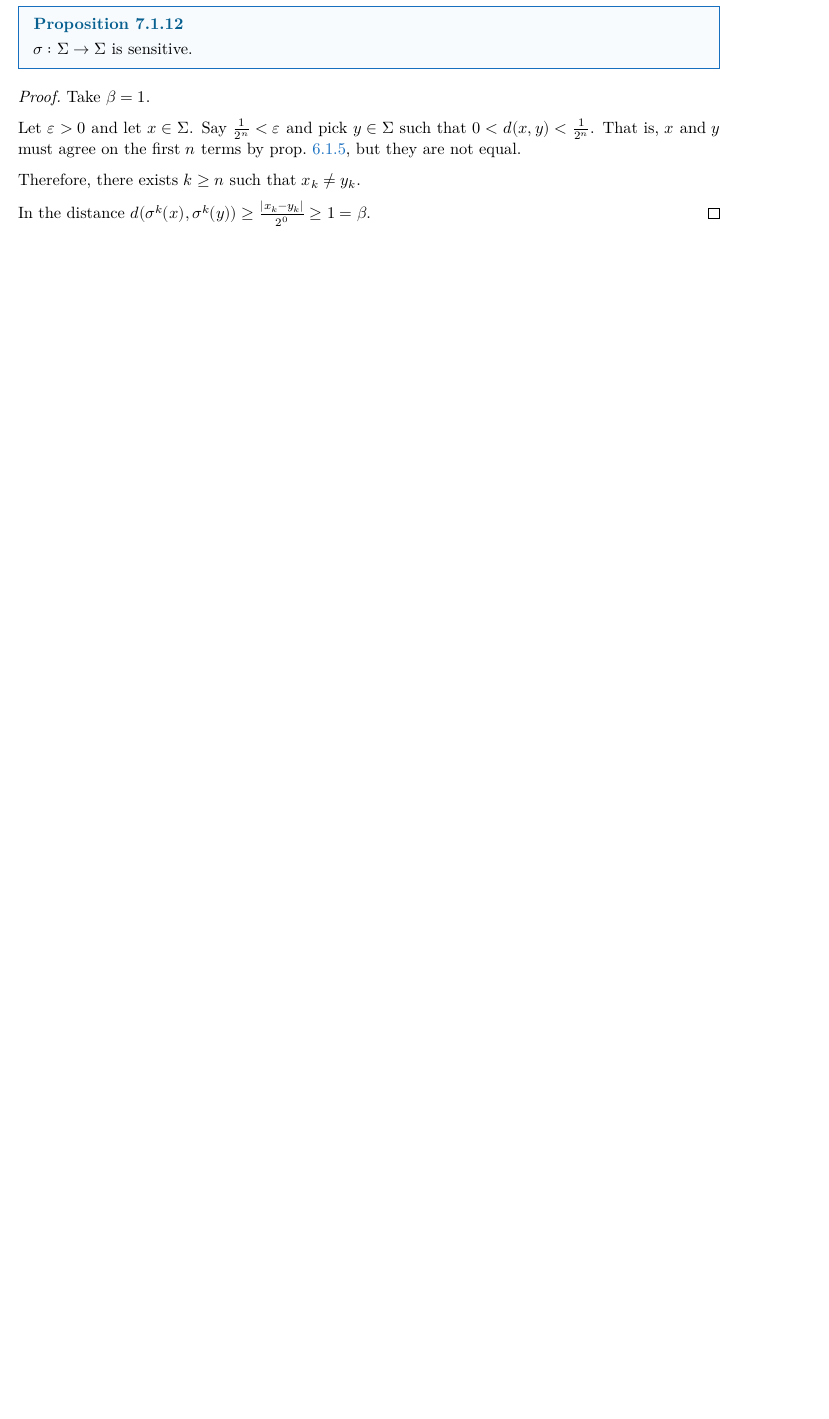
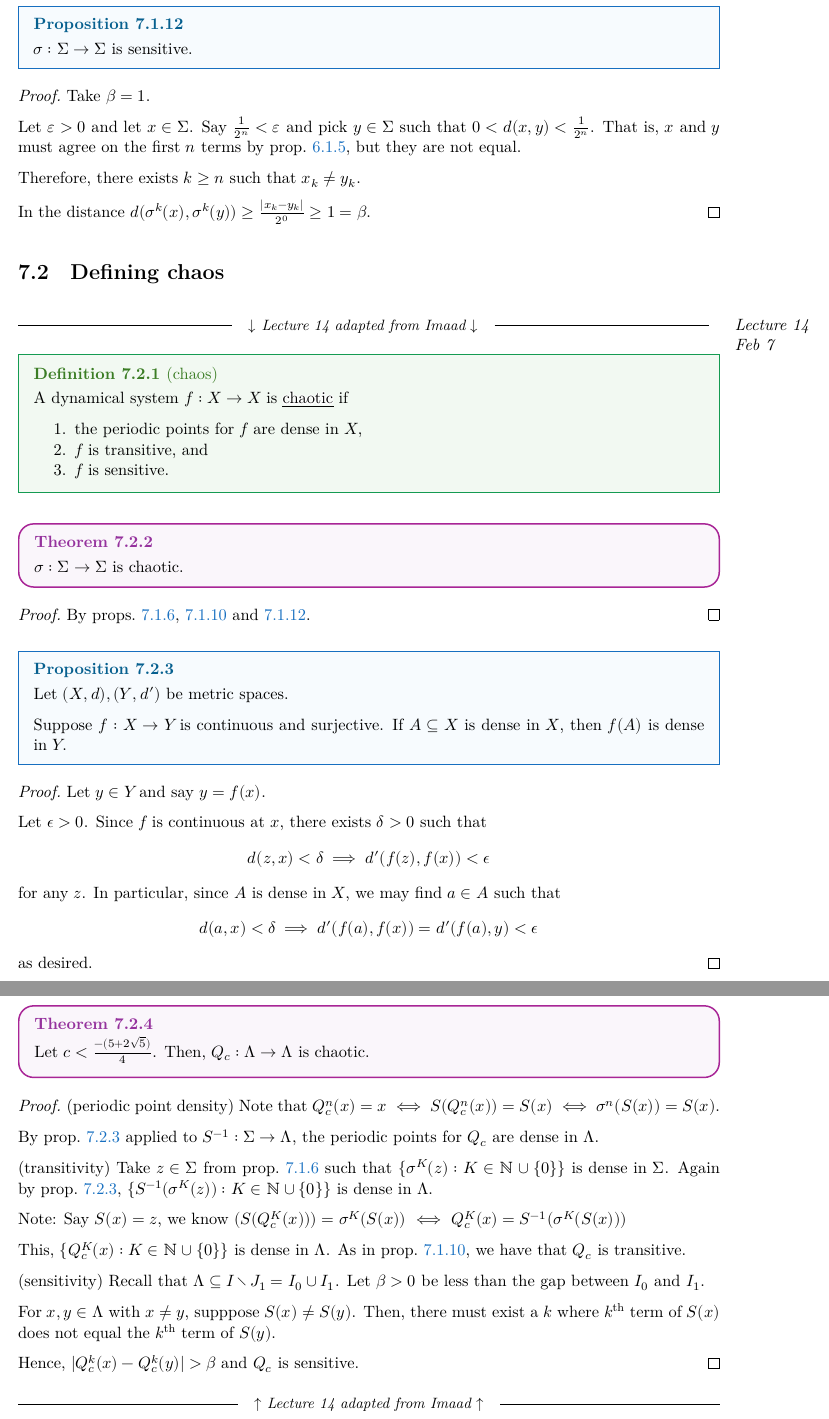
Before and after one commit to RetroCraft/problems, a LaTeX thesis (PMATH370/notes.tex): part of page 36 of 38 before the commit and two parts of pages 36 and 37 of 39 after it, the two joined at a grey line, cut so that both start at the same text, the shorter picture padded with empty space. The pictures show the PDF file PMATH370/notes.pdf that the author committed with the source.

Commit message:
PMATH370/notes: feb 7

```diff
--- a/PMATH370/notes.tex
+++ b/PMATH370/notes.tex
@@ -1460,3 +1460,16 @@ achieved in the orbit no matter how close two starting points are.
 
   In the distance $d(\sigma^k(x),\sigma^k(y)) \geq \frac{\abs{x_k-y_k}}{2^0} \geq 1 = \beta$.
 \end{prf}
+
+\section{Defining chaos}
+\textrule{$\downarrow$ Lecture 14 adapted from Imaad $\downarrow$}
+\lecture{Feb 7}
+
+\begin{defn}[chaos]
+  A dynamical system $f: X \to X$ is \term*{chaotic} if
+  \begin{enumerate}[nosep]
+    \item the periodic points for $f$ are dense in $X$,
+    \item $f$ is transitive, and
+    \item $f$ is sensitive.
+  \end{enumerate}
+\end{defn}
@@ -1463,3 +1481,56 @@ achieved in the orbit no matter how close two starting points are.
+  By \cref{prop:Sdense,prop:Strans,prop:Ssense}.
+\end{prf}
+
+\begin{prop}\label{prop:dense}
+  Let $(X, d), (Y, d')$ be metric spaces.
+
+  Suppose $f: X \to Y$ is continuous and surjective.
+  If $A \subseteq X$ is dense in $X$, then $f(A)$ is dense in $Y$.
+\end{prop}
+\begin{prf}
+  Let $y \in Y$ and say $y = f(x)$.
+
+  Let $\epsilon > 0$.
+  Since $f$ is continuous at $x$, there exists $\delta > 0$ such that
+  \[ d(z, x) < \delta \implies d'(f(z), f(x)) < \epsilon \]
+  for any $z$. In particular, since $A$ is dense in $X$, we may find $a \in A$ such that
+  \[ d(a, x) < \delta \implies d'(f(a), f(x)) = d'(f(a), y) < \epsilon \]
+  as desired.
+\end{prf}
+
+\begin{theorem}
+  Let $c < \frac{-(5+2\sqrt{5})}{4}$.
+  Then, $Q_c: \Lambda \to \Lambda$ is chaotic.
+\end{theorem}
+\begin{prf}
+  (periodic point density)
+  Note that $Q_c^n(x)=x \iff S(Q_c^n(x)) = S(x) \iff \sigma^n(S(x)) = S(x)$.
+
+  By \cref{prop:dense} applied to $S^{-1}: \Sigma \to \Lambda$,
+  the periodic points for $Q_c$ are dense in $\Lambda$.
+
+  (transitivity)
+  Take $z \in \Sigma$ from \cref{prop:Sdense}
+  such that $\{\sigma^K(z): K \in \N \cup \{0\}\}$ is dense in $\Sigma$.
+  Again by \cref{prop:dense}, $\{S^{-1}(\sigma^K(z)): K \in \N \cup \{0\}\}$
+  is dense in $\Lambda$.
+
+  Note: Say $S(x)=z$, we know $(S(Q_c^K(x))) = \sigma^K(S(x))$ $\iff$ $Q_c^K(x) = S^{-1}(\sigma^K(S(x)))$
+
+  This, $\{Q_c^K(x): K \in \N \cup \{0\}\}$ is dense in $\Lambda$.
+  As in \cref{prop:Strans}, we have that $Q_c$ is transitive.
+
+  (sensitivity)
+  Recall that $\Lambda \subseteq I \setminus J_1 = I_0 \cup I_1$.
+  Let $\beta > 0$ be less than the gap between $I_0$ and $I_1$.
+
+  For $x, y \in \Lambda$ with $x \neq y$, supppose $S(x) \neq S(y)$.
+  Then, there must exist a $k$ where $k$\xth term of $S(x)$
+  does not equal the $k$\xth term of $S(y)$.
+
+  Hence, $|Q_c^k(x) - Q_c^k(y)| > \beta$ and $Q_c$ is sensitive.
+\end{prf}
+\textrule{$\uparrow$ Lecture 14 adapted from Imaad $\uparrow$}
 
 \pagebreak
 \phantomsection\addcontentsline{toc}{chapter}{Back Matter}
```
Also changed, not shown: PMATH370/notes.pdf, PMATH370/notes.tex (11 more changed lines).
